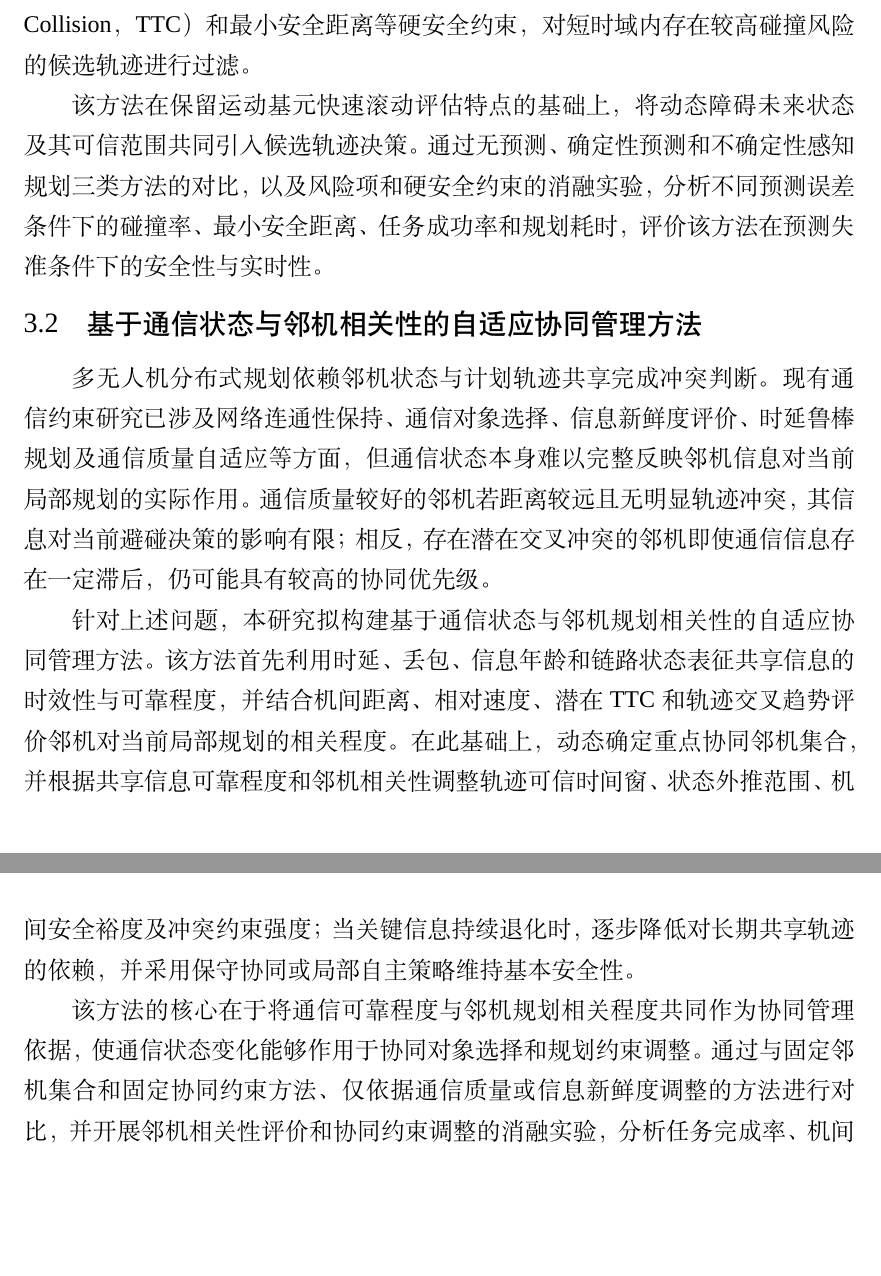
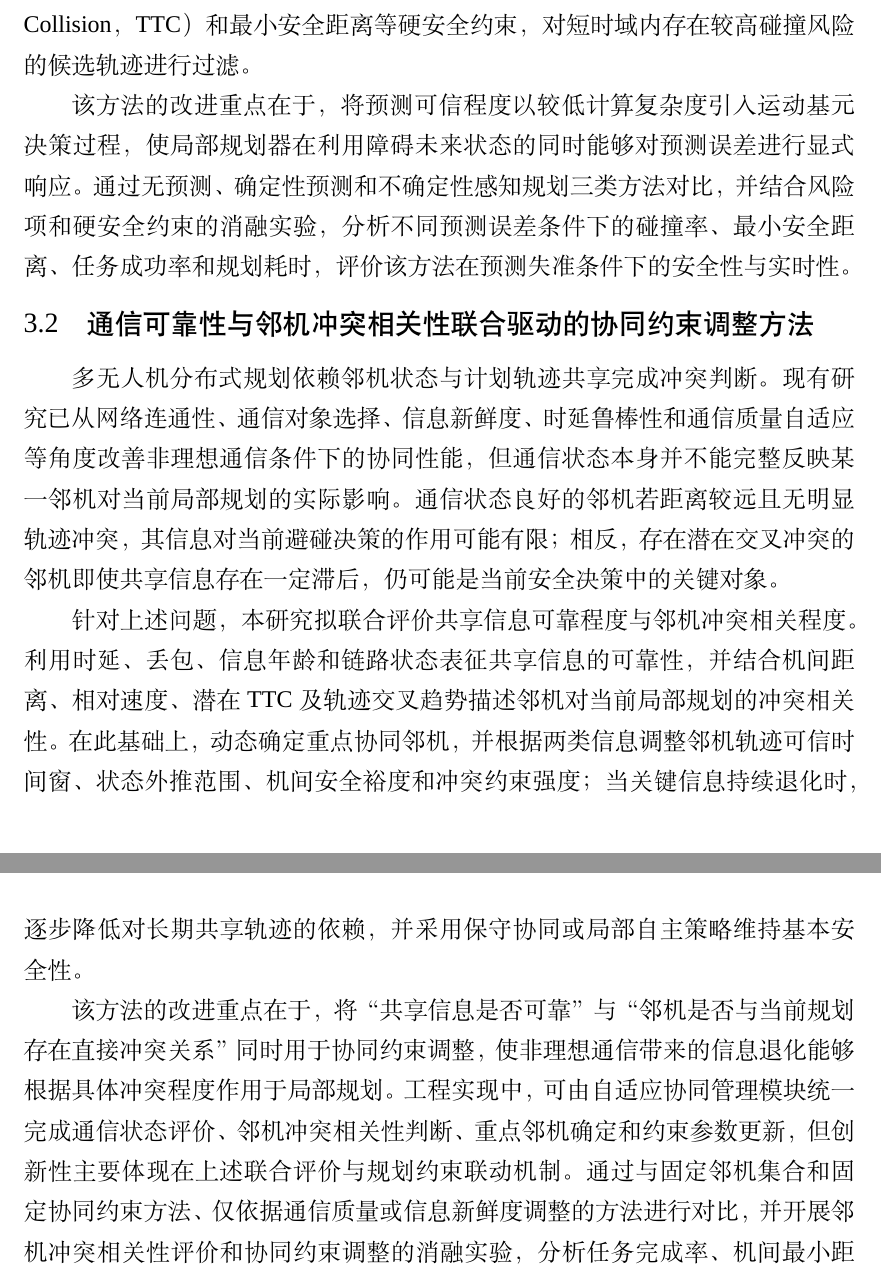
Before and after one commit to MurphyAurora/lunwen, a LaTeX thesis (BUPTGraduateThesisLatexTemplate-master/main.tex, which reads BUPTGraduateThesisLatexTemplate-master/Chapter/Chapter_Innovation.tex): two parts of pages 22 and 23 of 36, joined at a grey line, cut so that both start at the same text, the shorter picture padded with empty space. Compiled offline with XeLaTeX; a missing font is replaced by an installed copy or a similar font.

Commit message:
收敛第二创新点范围并明确自适应协同管理模块定位

```diff
--- a/BUPTGraduateThesisLatexTemplate-master/Chapter/Chapter_Innovation.tex
+++ b/BUPTGraduateThesisLatexTemplate-master/Chapter/Chapter_Innovation.tex
@@ -6,12 +6,12 @@
 
 针对上述问题，本研究拟在运动基元局部规划框架中引入面向预测不确定性的低复杂度时空风险评价。利用动态障碍未来状态均值、协方差或等价安全包络表征预测结果及其可信范围，并建立其与候选运动基元之间的风险映射关系，使预测不确定程度直接参与候选轨迹排序与筛选；同时结合碰撞时间（Time-to-Collision，TTC）和最小安全距离等硬安全约束，对短时域内存在较高碰撞风险的候选轨迹进行过滤。
 
-该方法在保留运动基元快速滚动评估特点的基础上，将动态障碍未来状态及其可信范围共同引入候选轨迹决策。通过无预测、确定性预测和不确定性感知规划三类方法的对比，以及风险项和硬安全约束的消融实验，分析不同预测误差条件下的碰撞率、最小安全距离、任务成功率和规划耗时，评价该方法在预测失准条件下的安全性与实时性。
+该方法的改进重点在于，将预测可信程度以较低计算复杂度引入运动基元决策过程，使局部规划器在利用障碍未来状态的同时能够对预测误差进行显式响应。通过无预测、确定性预测和不确定性感知规划三类方法对比，并结合风险项和硬安全约束的消融实验，分析不同预测误差条件下的碰撞率、最小安全距离、任务成功率和规划耗时，评价该方法在预测失准条件下的安全性与实时性。
 
-\section{基于通信状态与邻机相关性的自适应协同管理方法}
+\section{通信可靠性与邻机冲突相关性联合驱动的协同约束调整方法}
 
-多无人机分布式规划依赖邻机状态与计划轨迹共享完成冲突判断。现有通信约束研究已涉及网络连通性保持、通信对象选择、信息新鲜度评价、时延鲁棒规划及通信质量自适应等方面，但通信状态本身难以完整反映邻机信息对当前局部规划的实际作用。通信质量较好的邻机若距离较远且无明显轨迹冲突，其信息对当前避碰决策的影响有限；相反，存在潜在交叉冲突的邻机即使通信信息存在一定滞后，仍可能具有较高的协同优先级。
+多无人机分布式规划依赖邻机状态与计划轨迹共享完成冲突判断。现有研究已从网络连通性、通信对象选择、信息新鲜度、时延鲁棒性和通信质量自适应等角度改善非理想通信条件下的协同性能，但通信状态本身并不能完整反映某一邻机对当前局部规划的实际影响。通信状态良好的邻机若距离较远且无明显轨迹冲突，其信息对当前避碰决策的作用可能有限；相反，存在潜在交叉冲突的邻机即使共享信息存在一定滞后，仍可能是当前安全决策中的关键对象。
 
-针对上述问题，本研究拟构建基于通信状态与邻机规划相关性的自适应协同管理方法。该方法首先利用时延、丢包、信息年龄和链路状态表征共享信息的时效性与可靠程度，并结合机间距离、相对速度、潜在TTC和轨迹交叉趋势评价邻机对当前局部规划的相关程度。在此基础上，动态确定重点协同邻机集合，并根据共享信息可靠程度和邻机相关性调整轨迹可信时间窗、状态外推范围、机间安全裕度及冲突约束强度；当关键信息持续退化时，逐步降低对长期共享轨迹的依赖，并采用保守协同或局部自主策略维持基本安全性。
+针对上述问题，本研究拟联合评价共享信息可靠程度与邻机冲突相关程度。利用时延、丢包、信息年龄和链路状态表征共享信息的可靠性，并结合机间距离、相对速度、潜在TTC及轨迹交叉趋势描述邻机对当前局部规划的冲突相关性。在此基础上，动态确定重点协同邻机，并根据两类信息调整邻机轨迹可信时间窗、状态外推范围、机间安全裕度和冲突约束强度；当关键信息持续退化时，逐步降低对长期共享轨迹的依赖，并采用保守协同或局部自主策略维持基本安全性。
 
-该方法的核心在于将通信可靠程度与邻机规划相关程度共同作为协同管理依据，使通信状态变化能够作用于协同对象选择和规划约束调整。通过与固定邻机集合和固定协同约束方法、仅依据通信质量或信息新鲜度调整的方法进行对比，并开展邻机相关性评价和协同约束调整的消融实验，分析任务完成率、机间最小距离、碰撞率、通信开销和规划时间等指标，评价该方法在非理想通信条件下的安全性与协同效率。
+该方法的改进重点在于，将“共享信息是否可靠”与“邻机是否与当前规划存在直接冲突关系”同时用于协同约束调整，使非理想通信带来的信息退化能够根据具体冲突程度作用于局部规划。工程实现中，可由自适应协同管理模块统一完成通信状态评价、邻机冲突相关性判断、重点邻机确定和约束参数更新，但创新性主要体现在上述联合评价与规划约束联动机制。通过与固定邻机集合和固定协同约束方法、仅依据通信质量或信息新鲜度调整的方法进行对比，并开展邻机冲突相关性评价和协同约束调整的消融实验，分析任务完成率、机间最小距离、碰撞率、通信开销和规划时间等指标，评价该方法在非理想通信条件下的安全性与协同效率。
```
